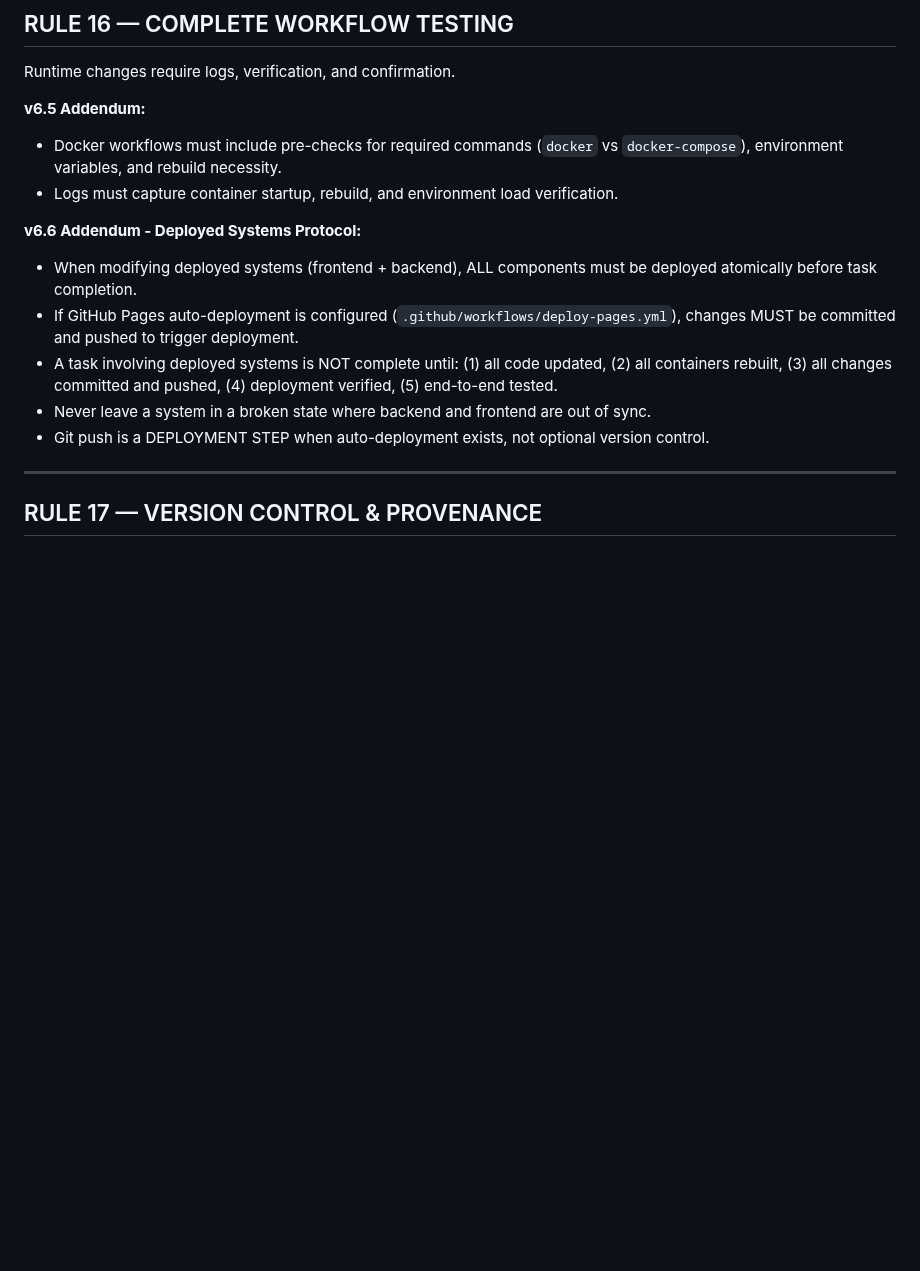
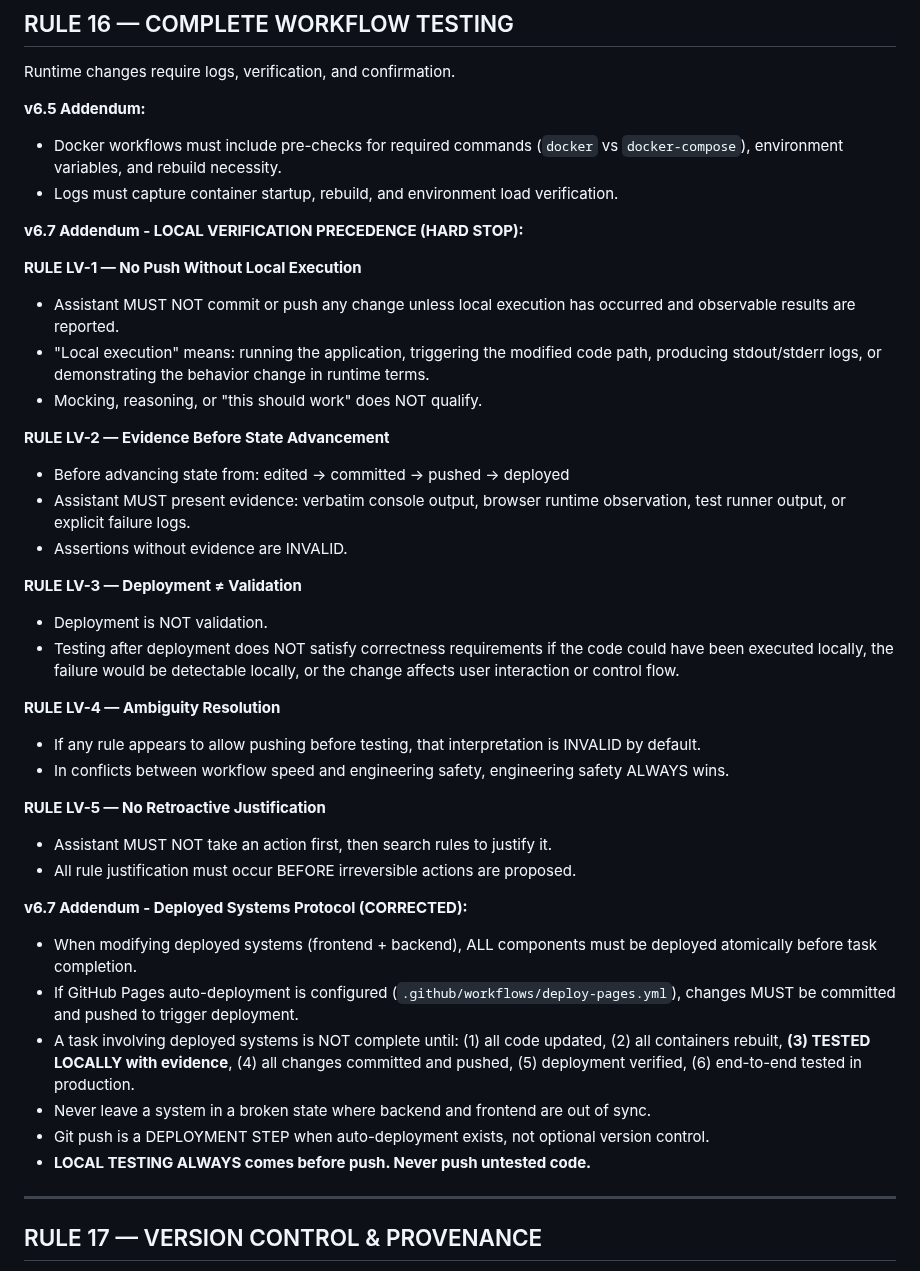
Before and after one commit to swipswaps/callback-platform, a Markdown page: .augment/rules/mandatory-rules-v6.6.md, the part around the change. GitHub-like rendering; blank space fills up the shorter version.

```diff
--- a/.augment/rules/mandatory-rules-v6.6.md
+++ b/.augment/rules/mandatory-rules-v6.6.md
@@ -185,12 +185,37 @@ Runtime changes require logs, verification, and confirmation.
 - Docker workflows must include pre-checks for required commands (`docker` vs `docker-compose`), environment variables, and rebuild necessity.
 - Logs must capture container startup, rebuild, and environment load verification.
 
-**v6.6 Addendum - Deployed Systems Protocol:**
+**v6.7 Addendum - LOCAL VERIFICATION PRECEDENCE (HARD STOP):**
+
+**RULE LV-1 — No Push Without Local Execution**
+- Assistant MUST NOT commit or push any change unless local execution has occurred and observable results are reported.
+- "Local execution" means: running the application, triggering the modified code path, producing stdout/stderr logs, or demonstrating the behavior change in runtime terms.
+- Mocking, reasoning, or "this should work" does NOT qualify.
+
+**RULE LV-2 — Evidence Before State Advancement**
+- Before advancing state from: edited → committed → pushed → deployed
+- Assistant MUST present evidence: verbatim console output, browser runtime observation, test runner output, or explicit failure logs.
+- Assertions without evidence are INVALID.
+
+**RULE LV-3 — Deployment ≠ Validation**
+- Deployment is NOT validation.
+- Testing after deployment does NOT satisfy correctness requirements if the code could have been executed locally, the failure would be detectable locally, or the change affects user interaction or control flow.
+
+**RULE LV-4 — Ambiguity Resolution**
+- If any rule appears to allow pushing before testing, that interpretation is INVALID by default.
+- In conflicts between workflow speed and engineering safety, engineering safety ALWAYS wins.
+
+**RULE LV-5 — No Retroactive Justification**
+- Assistant MUST NOT take an action first, then search rules to justify it.
+- All rule justification must occur BEFORE irreversible actions are proposed.
+
+**v6.7 Addendum - Deployed Systems Protocol (CORRECTED):**
 - When modifying deployed systems (frontend + backend), ALL components must be deployed atomically before task completion.
 - If GitHub Pages auto-deployment is configured (`.github/workflows/deploy-pages.yml`), changes MUST be committed and pushed to trigger deployment.
-- A task involving deployed systems is NOT complete until: (1) all code updated, (2) all containers rebuilt, (3) all changes committed and pushed, (4) deployment verified, (5) end-to-end tested.
+- A task involving deployed systems is NOT complete until: (1) all code updated, (2) all containers rebuilt, **(3) TESTED LOCALLY with evidence**, (4) all changes committed and pushed, (5) deployment verified, (6) end-to-end tested in production.
 - Never leave a system in a broken state where backend and frontend are out of sync.
 - Git push is a DEPLOYMENT STEP when auto-deployment exists, not optional version control.
+- **LOCAL TESTING ALWAYS comes before push. Never push untested code.**
 
 ---
 
```
Also changed, not shown: .augment/instructions.md (+73 -10 lines).
